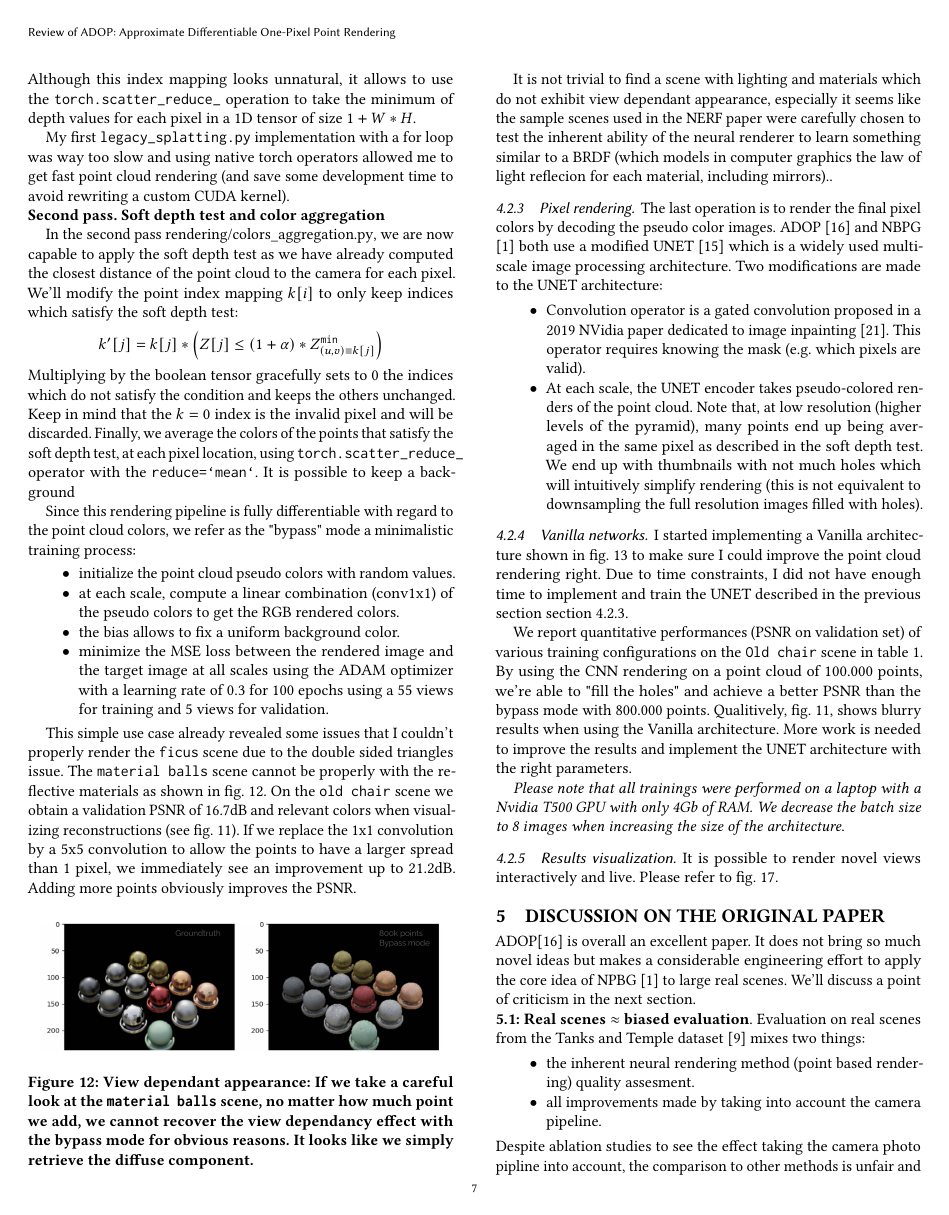
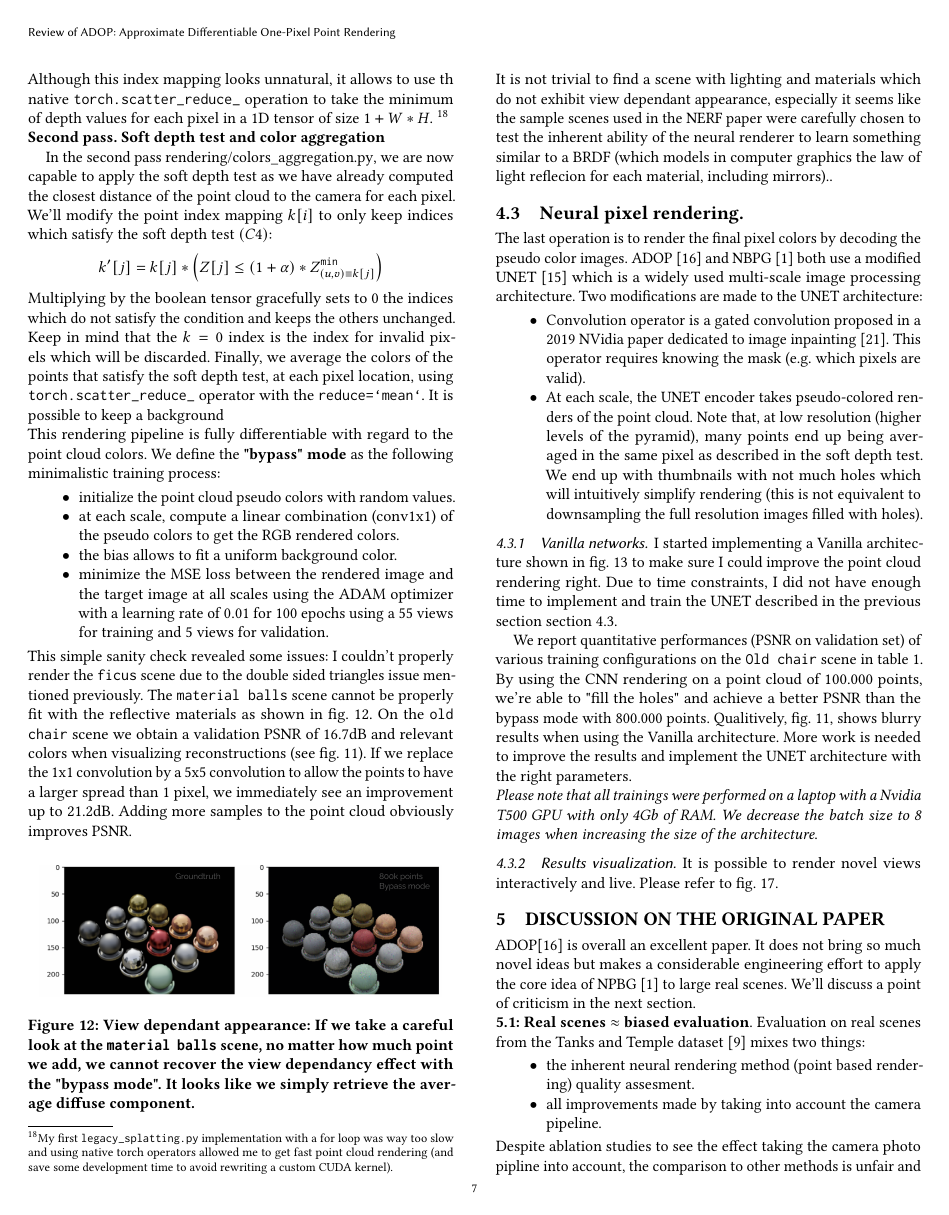
Before and after one commit to balthazarneveu/per-pixel-point-rendering, a LaTeX paper (report/report.tex, which reads report/content/3_our_work.tex): page 7 of 13. Compiled offline with pdfLaTeX.

Commit message:
#17 fix part 3

```diff
--- a/report/content/3_our_work.tex
+++ b/report/content/3_our_work.tex
@@ -141,16 +141,14 @@ Using a Z-buffer, it is possible to take the closest point to the camera. Since
 
 We then obtain the closest depth image for each pixel. $\forall (u,v) \in \left[0, H-1\right] \times \left[0, W-1\right]$:
 $$Z^{\texttt{min}}_{(u,v)} = min_{\left\{j  \text{ s.t. } k[j]=1+u*W+v\right\}} \left(Z[j]\right)$$
-\noindent Although this index mapping looks unnatural, it allows to use the ~\href{https://pytorch.org/docs/stable/generated/torch.Tensor.scatter\_reduce\_.html#torch.Tensor.scatter\_reduce\_}{\texttt{torch.scatter\_reduce\_}} operation to take the minimum of depth values for each pixel in a 1D tensor of size $1+W*H$.
-
-My first ~\href{https://github.com/balthazarneveu/per-pixel-point-rendering/blob/main/src/pixr/rendering/legacy\_splatting.py}{\texttt{legacy\_splatting.py} implementation with a for loop} was way too slow and using native torch operators allowed me to get fast point cloud rendering (and save some development time to avoid rewriting a custom CUDA kernel).
+\noindent Although this index mapping looks unnatural, it allows to use th native ~\href{https://pytorch.org/docs/stable/generated/torch.Tensor.scatter\_reduce\_.html#torch.Tensor.scatter\_reduce\_}{\texttt{torch.scatter\_reduce\_}} operation to take the minimum of depth values for each pixel in a 1D tensor of size $1+W*H$. \footnote{My first ~\href{https://github.com/balthazarneveu/per-pixel-point-rendering/blob/main/src/pixr/rendering/legacy\_splatting.py}{\texttt{legacy\_splatting.py}} implementation with a for loop was way too slow and using native torch operators allowed me to get fast point cloud rendering (and save some development time to avoid rewriting a custom CUDA kernel).}
 
 \noindent \textbf{Second pass. Soft depth test and color aggregation}
 
-In the second pass  ~\href{https://github.com/balthazarneveu/per-pixel-point-rendering/blob/main/src/pixr/rendering/colors\_aggregation.py}{rendering/colors\_aggregation.py}, we are now capable to apply the soft depth test as we have already computed the closest distance of the point cloud to the camera for each pixel. We'll modify the point index mapping $k[i]$ to only keep indices which satisfy the soft depth test:
+In the second pass  ~\href{https://github.com/balthazarneveu/per-pixel-point-rendering/blob/main/src/pixr/rendering/colors\_aggregation.py}{rendering/colors\_aggregation.py}, we are now capable to apply the soft depth test as we have already computed the closest distance of the point cloud to the camera for each pixel. We'll modify the point index mapping $k[i]$ to only keep indices which satisfy the soft depth test $(C4)$:
 $$ k'[j] = k[j] * \left(Z[j] \leq (1+\alpha) *Z^{\texttt{min}}_{(u,v) \equiv k[j]}\right)$$
 
-\noindent Multiplying by the boolean tensor gracefully sets to 0 the indices which do not satisfy the condition and keeps the others unchanged. Keep in mind that the $k=0$ index is the invalid pixel and will be discarded.
+\noindent Multiplying by the boolean tensor gracefully sets to 0 the indices which do not satisfy the condition and keeps the others unchanged. Keep in mind that the $k=0$ index is the index for invalid pixels which will be discarded.
 Finally, we average the colors of the points that satisfy the soft depth test, at each pixel location, using \texttt{torch.scatter\_reduce\_} operator with the \texttt{reduce=`mean`}. It is possible to keep a background
 
 \begin{figure*}[h]
@@ -162,16 +160,16 @@ Finally, we average the colors of the points that satisfy the soft depth test, a
     \label{fig:soft_depth_test}
 \end{figure*}
 
-Since this rendering pipeline is fully differentiable with regard to the point cloud colors, we refer as the "bypass" mode a minimalistic training process:
+\noindent This rendering pipeline is fully differentiable with regard to the point cloud colors. We define the \textbf{"bypass" mode} as the following minimalistic training process:
 \begin{itemize}
     \item initialize the point cloud pseudo colors with random values.
     \item at each scale, compute a linear combination (conv1x1) of the pseudo colors to get the RGB rendered colors.
-    \item the bias allows to fix a uniform background color.
-    \item minimize the MSE loss between the rendered image and the target image at all scales using the ADAM optimizer with a learning rate of $0.3$ for 100 epochs using a 55 views for training and 5 views for validation.
+    \item the bias allows to fit a uniform background color.
+    \item minimize the MSE loss between the rendered image and the target image at all scales using the ADAM optimizer with a learning rate of $0.01$ for 100 epochs using a 55 views for training and 5 views for validation.
 \end{itemize}
 
-This simple use case already revealed some issues that I couldn't properly render the \texttt{ficus} scene due to the double sided triangles issue. The \texttt{material balls} scene cannot be properly with the reflective materials as shown in ~\cref{fig:view_dependancy_issue}.
-On the \texttt{old chair} scene we obtain a validation PSNR of 16.7dB and relevant colors when visualizing reconstructions (see ~\cref{fig:results_vanilla}). If we replace the 1x1 convolution by a 5x5 convolution to allow the points to have a larger spread than 1 pixel, we immediately see an improvement up to 21.2dB. Adding more points obviously improves the PSNR.
+\noindent This simple sanity check revealed some issues: I couldn't properly render the \texttt{ficus} scene due to the double sided triangles issue mentioned previously. The \texttt{material balls} scene cannot be properly fit with the reflective materials as shown in ~\cref{fig:view_dependancy_issue}.
+On the \texttt{old chair} scene we obtain a validation PSNR of 16.7dB and relevant colors when visualizing reconstructions (see ~\cref{fig:results_vanilla}). If we replace the 1x1 convolution by a 5x5 convolution to allow the points to have a larger spread than 1 pixel, we immediately see an improvement up to 21.2dB. Adding more samples to the point cloud obviously improves PSNR.
 
 
 \begin{figure*}[htpb]
@@ -182,25 +180,17 @@ On the \texttt{old chair} scene we obtain a validation PSNR of 16.7dB and releva
 \end{figure*}
 
 
-% \begin{figure}[H]
-%     \centering
-%     \includegraphics[width=0.45\textwidth]{figures/view_dependancy_issue.png}
-%     \caption{View dependant appearance: If we take a careful look at the \texttt{Old chair} scene, we nottice that the foam is slightly shiny in the groundtruth with a red glow on view 1 and a green glow on view 2. No matter how much point we add, we cannot recover this effect with the bypass mode for obvious reasons. It looks like we simply retrieve the diffuse component.}
-%     \label{fig:view_dependancy_issue}
-% \end{figure}
 
 \begin{figure}[H]
     \centering
     \includegraphics[width=0.45\textwidth]{figures/view_dependancy_issue_mat_balls_arrow.png}
-    \caption{View dependant appearance: If we take a careful look at the \texttt{material balls} scene, no matter how much point we add, we cannot recover the view dependancy effect with the bypass mode for obvious reasons. It looks like we simply retrieve the diffuse component. }
+    \caption{View dependant appearance: If we take a careful look at the \texttt{material balls} scene, no matter how much point we add, we cannot recover the view dependancy effect with the "bypass mode". It looks like we simply retrieve the average diffuse component.}
     \label{fig:view_dependancy_issue}
 \end{figure}
 
-It is not trivial to find a scene with lighting and materials which do not exhibit view dependant appearance, especially it seems like the sample scenes used in the NERF paper were carefully chosen to test the inherent ability of the neural renderer to learn something similar to a BRDF (which models in computer graphics the law of light reflecion for each material, including mirrors)..
+\noindent It is not trivial to find a scene with lighting and materials which do not exhibit view dependant appearance, especially it seems like the sample scenes used in the NERF paper were carefully chosen to test the inherent ability of the neural renderer to learn something similar to a BRDF (which models in computer graphics the law of light reflecion for each material, including mirrors)..
 
-
-
-\subsubsection{Pixel rendering.}
+\subsection{Neural pixel rendering.}
 \label{sec:pixel rendering}
 The last operation is to render the final pixel colors by decoding the pseudo color images.
 ADOP \cite{Aruckert2022adop} and NBPG \cite{Aliev2020} both use a modified UNET \cite{ronneberger2015unet} which is a widely used multi-scale image processing architecture. Two modifications are made to the UNET architecture:
```
Also changed, not shown: report/content/3_our_work.tex (6 more changed lines).
